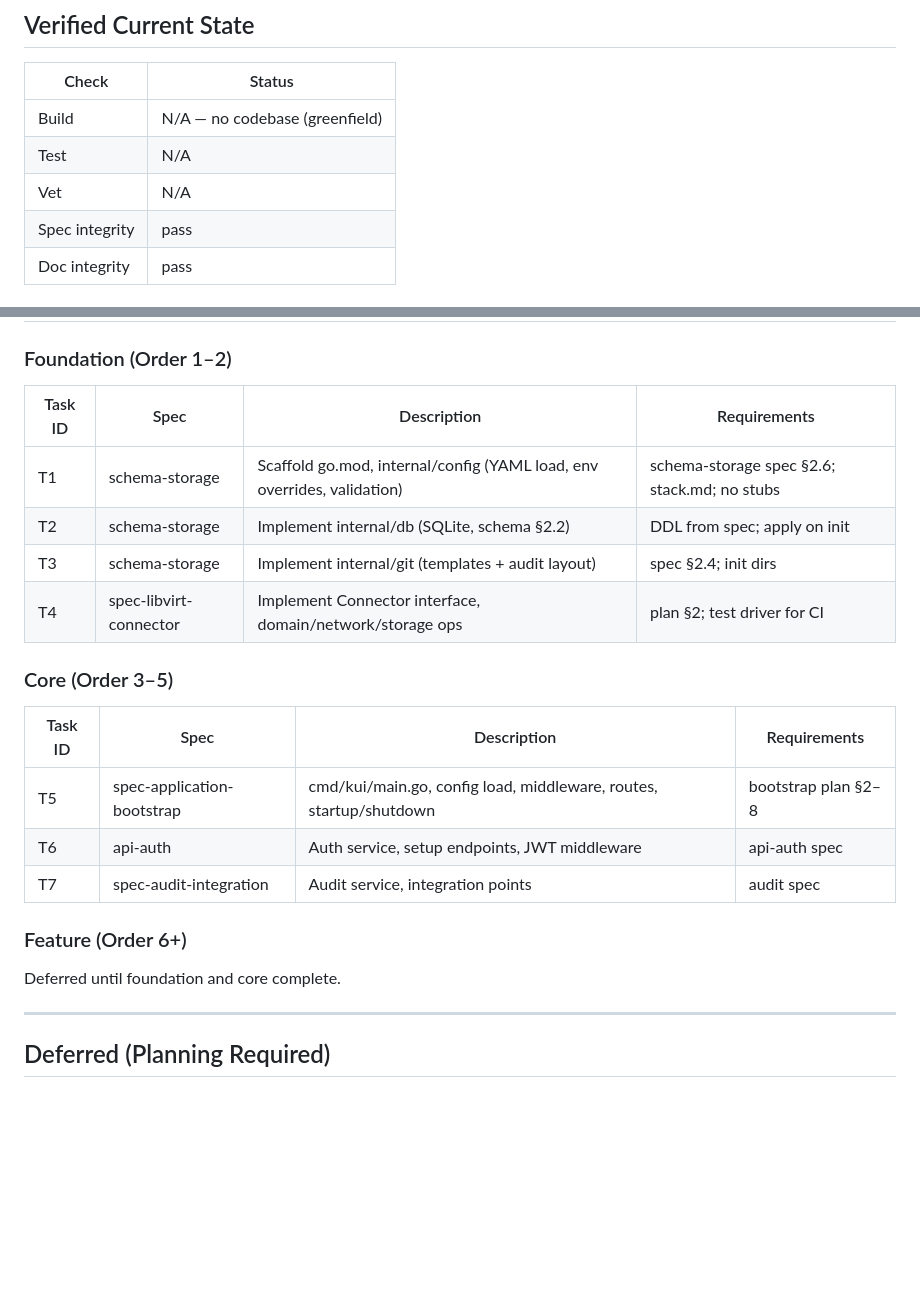
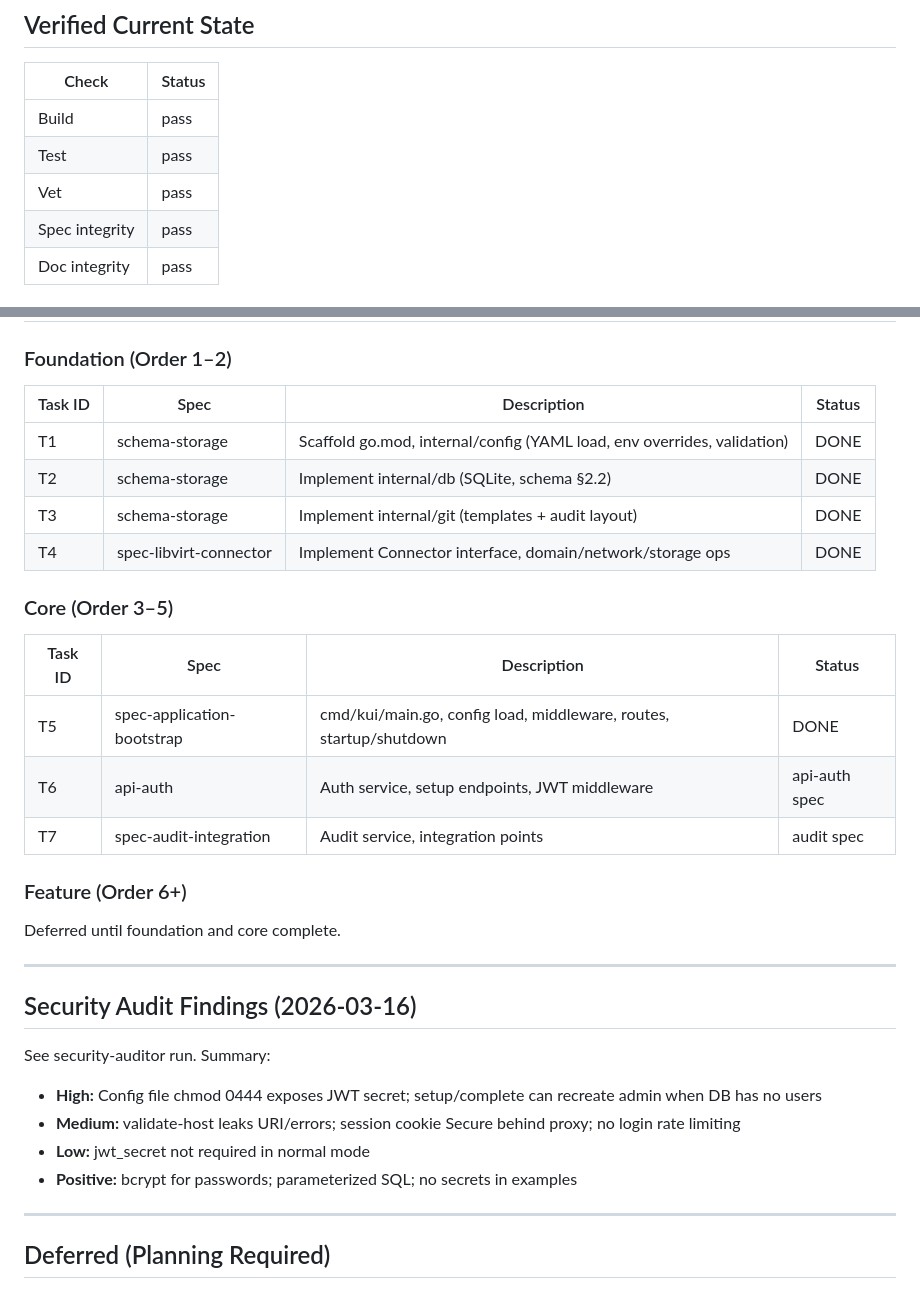
Before and after one commit to Rethunk-AI/kui, a Markdown page: TODO.md, 2 parts joined by grey strips. Rendered like a GitHub page; blank space fills up the shorter version.

Commit message:
docs(todo): mark T1–T5 done; add security audit findings

```diff
--- a/TODO.md
+++ b/TODO.md
@@ -8,9 +8,9 @@
 
 | Check | Status |
 |-------|--------|
-| Build | N/A — no codebase (greenfield) |
-| Test | N/A |
-| Vet | N/A |
+| Build | pass |
+| Test | pass |
+| Vet | pass |
 | Spec integrity | pass |
 | Doc integrity | pass |
 
@@ -39,24 +39,34 @@ None (greenfield).
 
 ### Foundation (Order 1–2)
 
-| Task ID | Spec | Description | Requirements |
-|---------|------|-------------|--------------|
-| T1 | schema-storage | Scaffold go.mod, internal/config (YAML load, env overrides, validation) | schema-storage spec §2.6; stack.md; no stubs |
-| T2 | schema-storage | Implement internal/db (SQLite, schema §2.2) | DDL from spec; apply on init |
-| T3 | schema-storage | Implement internal/git (templates + audit layout) | spec §2.4; init dirs |
-| T4 | spec-libvirt-connector | Implement Connector interface, domain/network/storage ops | plan §2; test driver for CI |
+| Task ID | Spec | Description | Status |
+|---------|------|-------------|--------|
+| T1 | schema-storage | Scaffold go.mod, internal/config (YAML load, env overrides, validation) | DONE |
+| T2 | schema-storage | Implement internal/db (SQLite, schema §2.2) | DONE |
+| T3 | schema-storage | Implement internal/git (templates + audit layout) | DONE |
+| T4 | spec-libvirt-connector | Implement Connector interface, domain/network/storage ops | DONE |
 
 ### Core (Order 3–5)
 
-| Task ID | Spec | Description | Requirements |
-|---------|------|-------------|--------------|
-| T5 | spec-application-bootstrap | cmd/kui/main.go, config load, middleware, routes, startup/shutdown | bootstrap plan §2–8 |
+| Task ID | Spec | Description | Status |
+|---------|------|-------------|--------|
+| T5 | spec-application-bootstrap | cmd/kui/main.go, config load, middleware, routes, startup/shutdown | DONE |
 | T6 | api-auth | Auth service, setup endpoints, JWT middleware | api-auth spec |
 | T7 | spec-audit-integration | Audit service, integration points | audit spec |
 
 ### Feature (Order 6+)
 
 Deferred until foundation and core complete.
+
+---
+
+## Security Audit Findings (2026-03-16)
+
+See security-auditor run. Summary:
+- **High:** Config file chmod 0444 exposes JWT secret; setup/complete can recreate admin when DB has no users
+- **Medium:** validate-host leaks URI/errors; session cookie Secure behind proxy; no login rate limiting
+- **Low:** jwt_secret not required in normal mode
+- **Positive:** bcrypt for passwords; parameterized SQL; no secrets in examples
 
 ---
 
```
